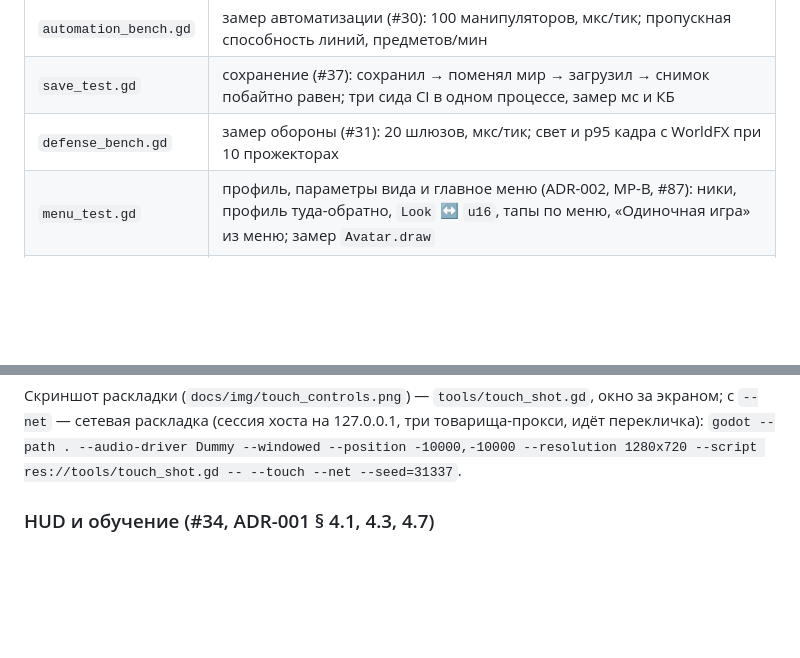
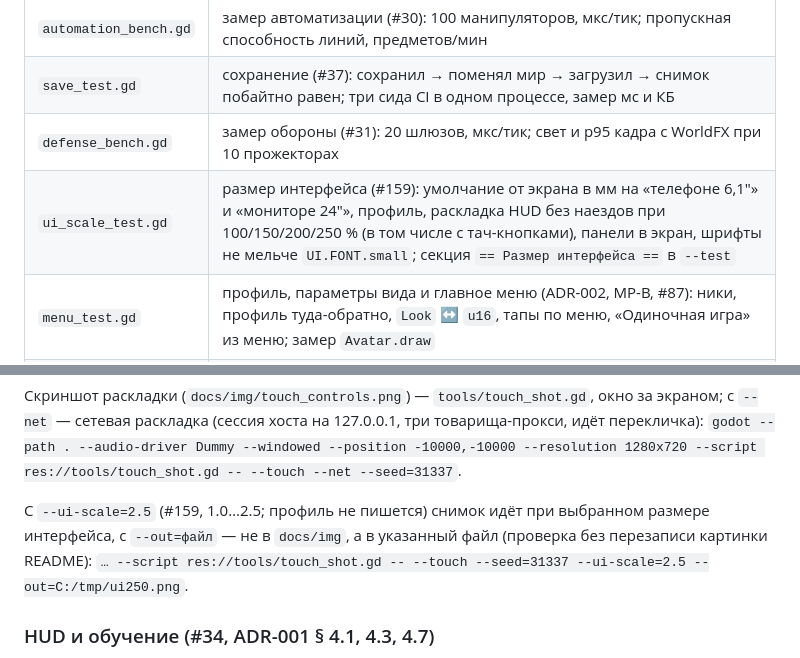
Before and after one commit to grikirster-stack/glitch-core, a Markdown page: tools/README_TESTS.md, 2 parts joined by grey strips. Rendered like a GitHub page; blank space fills up the shorter version.

```diff
--- a/tools/README_TESTS.md
+++ b/tools/README_TESTS.md
@@ -18,6 +18,7 @@
 | `automation_bench.gd` | замер автоматизации (#30): 100 манипуляторов, мкс/тик; пропускная способность линий, предметов/мин |
 | `save_test.gd` | сохранение (#37): сохранил → поменял мир → загрузил → снимок побайтно равен; три сида CI в одном процессе, замер мс и КБ |
 | `defense_bench.gd` | замер обороны (#31): 20 шлюзов, мкс/тик; свет и p95 кадра с WorldFX при 10 прожекторах |
+| `ui_scale_test.gd` | размер интерфейса (#159): умолчание от экрана в мм на «телефоне 6,1″» и «мониторе 24″», профиль, раскладка HUD без наездов при 100/150/200/250 % (в том числе с тач-кнопками), панели в экран, шрифты не мельче `UI.FONT.small`; секция `== Размер интерфейса ==` в `--test` |
 | `menu_test.gd` | профиль, параметры вида и главное меню (ADR-002, MP-B, #87): ники, профиль туда-обратно, `Look` ↔ `u16`, тапы по меню, «Одиночная игра» из меню; замер `Avatar.draw` |
 | `scenarios/` | ботовые сценарии игры, запуск флагом `--scenario` из `scripts/main.gd` (кампания — `campaign`, `campaign_shaft`; сеть — `mp_campaign`) |
 | `campaign_map.gd` | ASCII-карта окрестностей базы для проектирования глав кампании (ADR-004): `godot --headless --path . -- --map-dump --seed=31337 [--mission=siege] [--map-rect=x0,y0,x1,y1]` |
@@ -474,6 +475,11 @@ godot --headless --path . --script res://tools/save_test.gd
 Скриншот раскладки (`docs/img/touch_controls.png`) — `tools/touch_shot.gd`, окно за экраном;
 с `--net` — сетевая раскладка (сессия хоста на 127.0.0.1, три товарища-прокси, идёт перекличка):
 `godot --path . --audio-driver Dummy --windowed --position -10000,-10000 --resolution 1280x720 --script res://tools/touch_shot.gd -- --touch --net --seed=31337`.
+
+С `--ui-scale=2.5` (#159, 1.0…2.5; профиль не пишется) снимок идёт при выбранном размере интерфейса, с
+`--out=файл` — не в `docs/img`, а в указанный файл (проверка без перезаписи картинки README):
+`… --script res://tools/touch_shot.gd -- --touch --seed=31337 --ui-scale=2.5 --out=C:/tmp/ui250.png`.
+
 ### HUD и обучение (#34, ADR-001 § 4.1, 4.3, 4.7)
 
 Сценарии (`-- --scenario=hud_tracker,hud_tutorial,hud_hints,hud_no_alloc`), всё — по
```
Also changed, not shown: README.md (+12 -0 lines), docs/img/ui_scale_100.png (added), docs/img/ui_scale_250.png (added), 12 other files.
